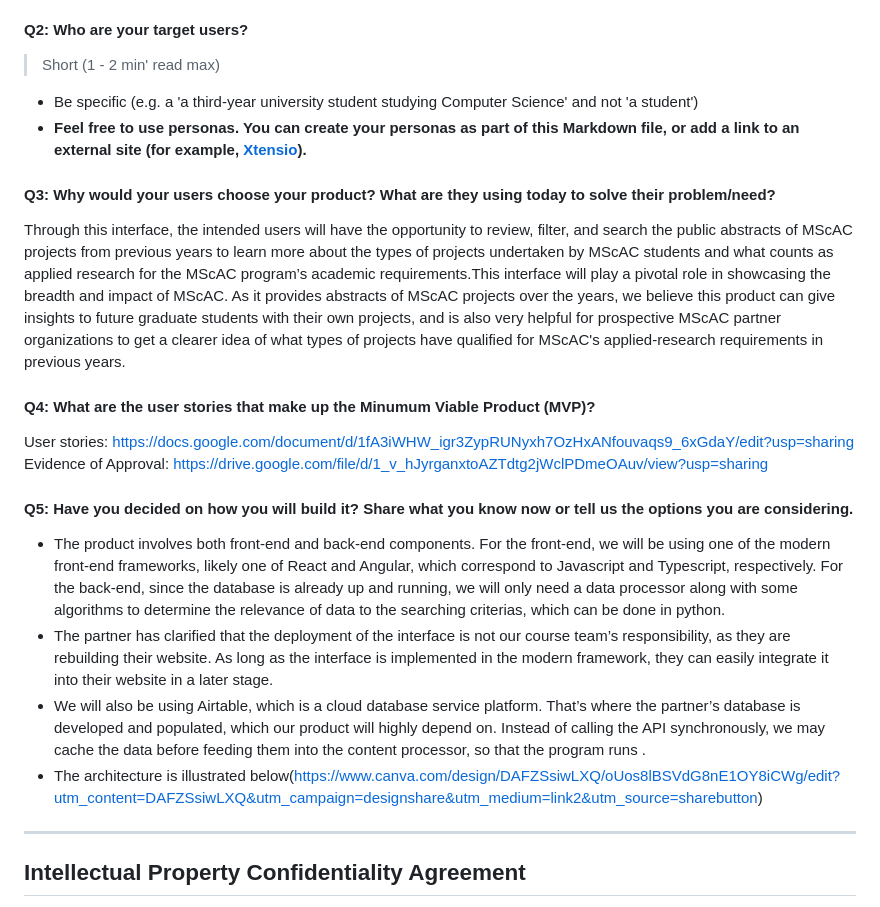
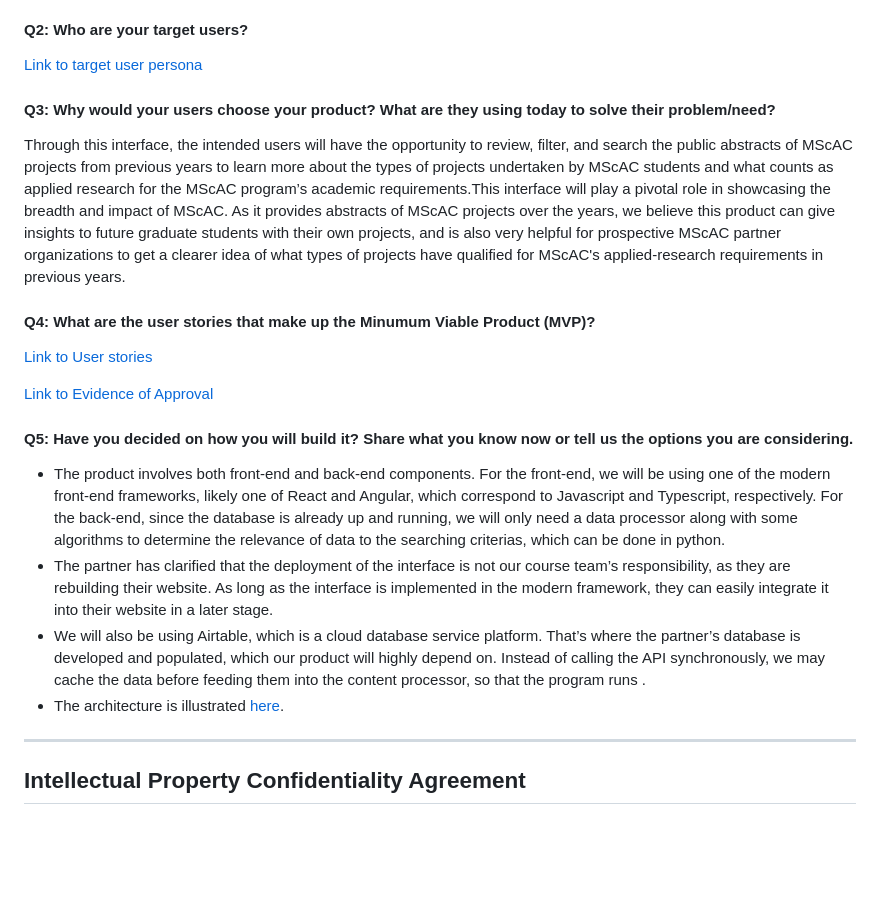
Before and after one commit to csc301-2023-winter/project-10-daniel-t, a Markdown page: deliverable-1/planning.md, the part around the change. GitHub-like rendering; blank space fills up the shorter version.

```diff
--- a/deliverable-1/planning.md
+++ b/deliverable-1/planning.md
@@ -26,9 +26,7 @@ We are planning to build an interactive, searchable website that is both desktop
 
 #### Q2: Who are your target users?
 
-  > Short (1 - 2 min' read max)
- * Be specific (e.g. a 'a third-year university student studying Computer Science' and not 'a student')
- * **Feel free to use personas. You can create your personas as part of this Markdown file, or add a link to an external site (for example, [Xtensio](https://xtensio.com/user-persona/)).**
+[Link to target user persona](https://CSC301.xtensio.com/i9bux5im)
 
 #### Q3: Why would your users choose your product? What are they using today to solve their problem/need?
 
@@ -36,8 +34,9 @@ Through this interface, the intended users will have the opportunity to review,
 
 #### Q4: What are the user stories that make up the Minumum Viable Product (MVP)?
 
-User stories: https://docs.google.com/document/d/1fA3iWHW_igr3ZypRUNyxh7OzHxANfouvaqs9_6xGdaY/edit?usp=sharing
-Evidence of Approval: https://drive.google.com/file/d/1_v_hJyrganxtoAZTdtg2jWclPDmeOAuv/view?usp=sharing
+[Link to User stories](https://docs.google.com/document/d/1fA3iWHW_igr3ZypRUNyxh7OzHxANfouvaqs9_6xGdaY/edit?usp=sharing)
+
+[Link to Evidence of Approval](https://drive.google.com/file/d/1_v_hJyrganxtoAZTdtg2jWclPDmeOAuv/view?usp=sharing)
 
 
 #### Q5: Have you decided on how you will build it? Share what you know now or tell us the options you are considering.
@@ -45,7 +44,7 @@ Evidence of Approval: https://drive.google.com/file/d/1_v_hJyrganxtoAZTdtg2jWclP
 * The product involves both front-end and back-end components. For the front-end, we will be using one of the modern front-end frameworks, likely one of React and Angular, which correspond to Javascript and Typescript, respectively. For the back-end, since the database is already up and running, we will only need a data processor along with some algorithms to determine the relevance of data to the searching criterias, which can be done in python.
 * The partner has clarified that the deployment of the interface is not our course team’s responsibility, as they are rebuilding their website. As long as the interface is implemented in the modern framework, they can easily integrate it into their website in a later stage.
 * We will also be using Airtable, which is a cloud database service platform. That’s where the partner’s database is developed and populated, which our product will highly depend on. Instead of calling the API synchronously, we may cache the data before feeding them into the content processor, so that the program runs .
-* The architecture is illustrated below(https://www.canva.com/design/DAFZSsiwLXQ/oUos8lBSVdG8nE1OY8iCWg/edit?utm_content=DAFZSsiwLXQ&utm_campaign=designshare&utm_medium=link2&utm_source=sharebutton)
+* The architecture is illustrated [here](https://www.canva.com/design/DAFZSsiwLXQ/oUos8lBSVdG8nE1OY8iCWg/edit?utm_content=DAFZSsiwLXQ&utm_campaign=designshare&utm_medium=link2&utm_source=sharebutton).
 
 ----
 ## Intellectual Property Confidentiality Agreement
```
